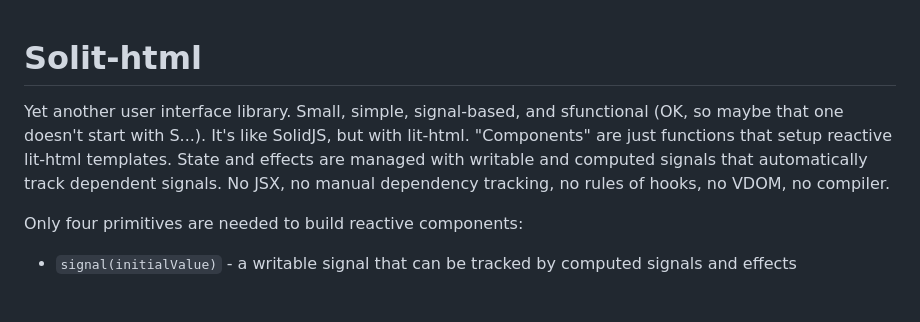
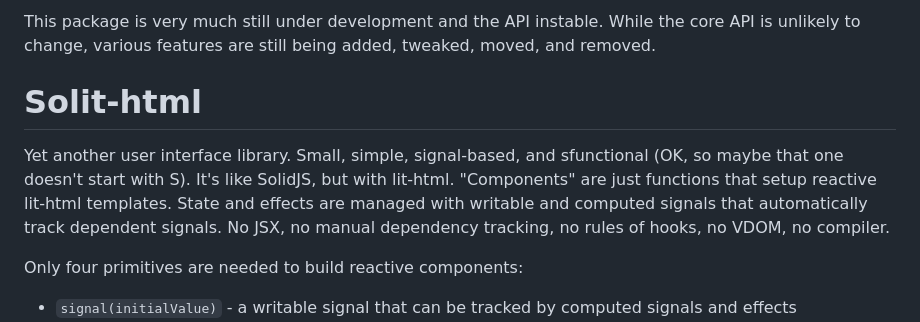
Before and after one commit to duncsully/solit, a Markdown page: readme.md, the part around the change. GitHub-like rendering; blank space fills up the shorter version.

Commit message:
doc: readme updates in preparation for publishing npm package

```diff
--- a/readme.md
+++ b/readme.md
@@ -1,6 +1,8 @@
+This package is very much still under development and the API instable. While the core API is unlikely to change, various features are still being added, tweaked, moved, and removed.
+
 # Solit-html
 
-Yet another user interface library. Small, simple, signal-based, and sfunctional (OK, so maybe that one doesn't start with S...). It's like SolidJS, but with lit-html. "Components" are just functions that setup reactive lit-html templates. State and effects are managed with writable and computed signals that automatically track dependent signals. No JSX, no manual dependency tracking, no rules of hooks, no VDOM, no compiler.
+Yet another user interface library. Small, simple, signal-based, and sfunctional (OK, so maybe that one doesn't start with S). It's like SolidJS, but with lit-html. "Components" are just functions that setup reactive lit-html templates. State and effects are managed with writable and computed signals that automatically track dependent signals. No JSX, no manual dependency tracking, no rules of hooks, no VDOM, no compiler.
 
 Only four primitives are needed to build reactive components:
 
```
